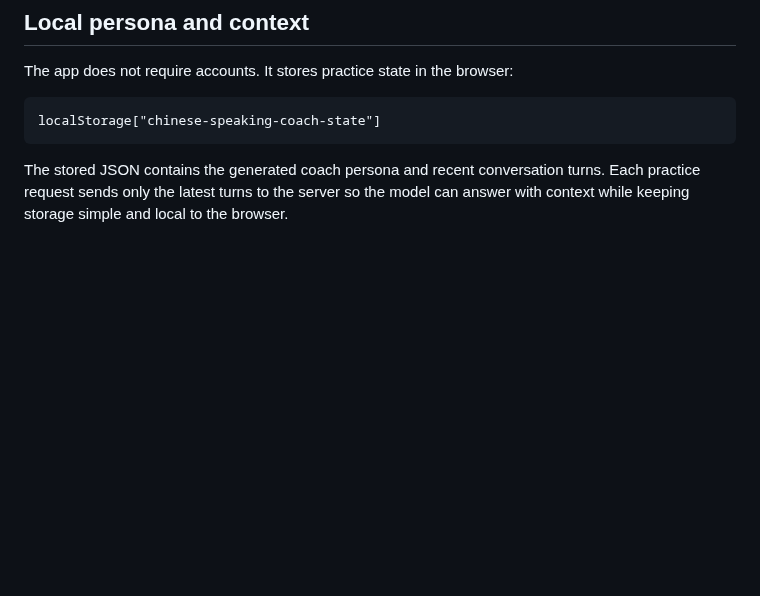
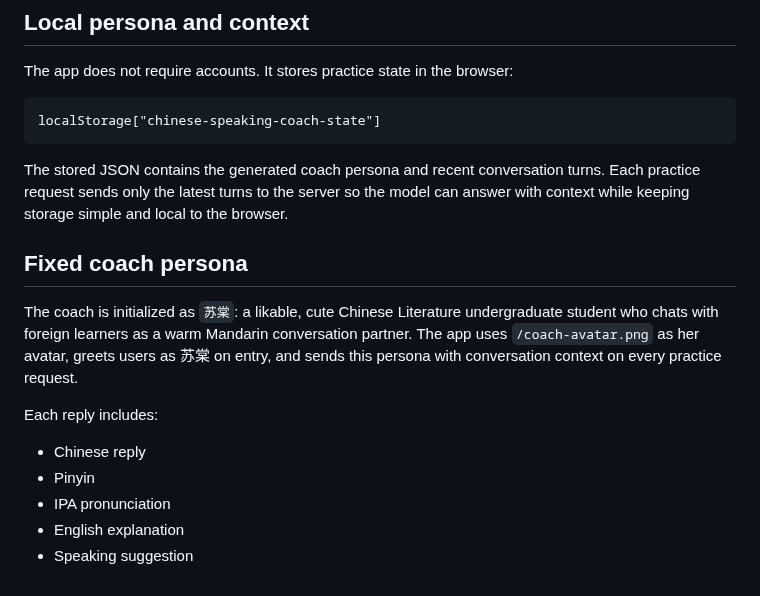
Before and after one commit to q547113058-max/chinese-speaking-web, a Markdown page: README.md, the part around the change. GitHub-like rendering; blank space fills up the shorter version.

Commit message:
Apply fixed coach persona and avatar

````diff
--- a/README.md
+++ b/README.md
@@ -130,3 +130,14 @@ localStorage["chinese-speaking-coach-state"]
 ```
 
 The stored JSON contains the generated coach persona and recent conversation turns. Each practice request sends only the latest turns to the server so the model can answer with context while keeping storage simple and local to the browser.
+## Fixed coach persona
+
+The coach is initialized as `苏棠`: a likable, cute Chinese Literature undergraduate student who chats with foreign learners as a warm Mandarin conversation partner. The app uses `/coach-avatar.png` as her avatar, greets users as 苏棠 on entry, and sends this persona with conversation context on every practice request.
+
+Each reply includes:
+
+- Chinese reply
+- Pinyin
+- IPA pronunciation
+- English explanation
+- Speaking suggestion
````
